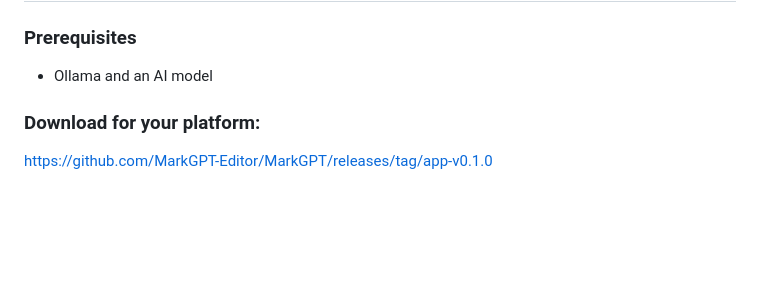
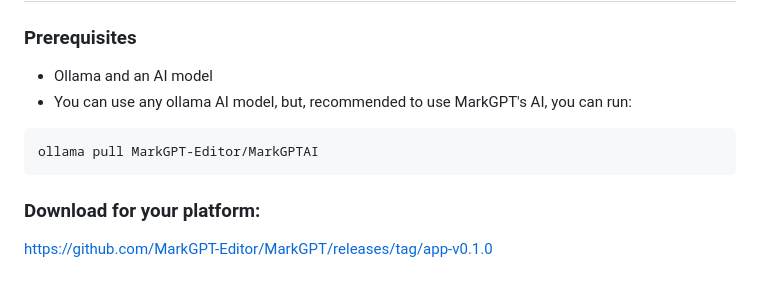
Before and after one commit to oleteacher/MarkGPT, a Markdown page: README.md, the part around the change. Drawn GitHub-style; blank space fills up the shorter version.

Commit message:
Added prerequisites for Ollama and AI model usage

````diff
--- a/README.md
+++ b/README.md
@@ -22,6 +22,10 @@ MarkGPT is a sleek, powerful desktop application built with [Tauri](https://taur
 
 ### Prerequisites
 - Ollama and an AI model
+- You can use any ollama AI model, but, recommended to use MarkGPT's AI, you can run:
+```sh
+ollama pull MarkGPT-Editor/MarkGPTAI
+```
 
 ### Download for your platform:
 
````
